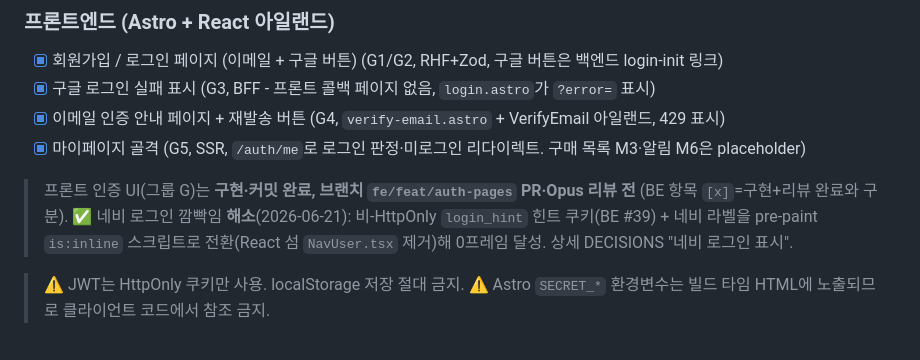
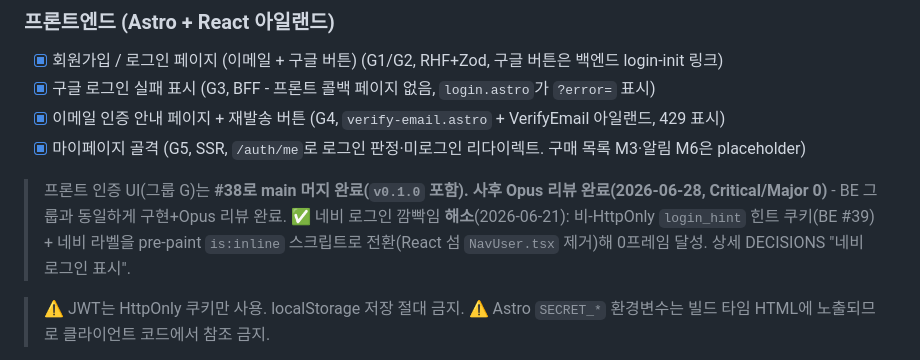
Before and after one commit to Sy3058/d-web, a Markdown page: docs/milestones/README.md, the part around the change. GitHub-like rendering.

```diff
--- a/docs/milestones/README.md
+++ b/docs/milestones/README.md
@@ -110,7 +110,7 @@ M1 (인증) ──┐
 - [x] 이메일 인증 안내 페이지 + 재발송 버튼 (G4, `verify-email.astro` + VerifyEmail 아일랜드, 429 표시)
 - [x] 마이페이지 골격 (G5, SSR, `/auth/me`로 로그인 판정·미로그인 리다이렉트. 구매 목록 M3·알림 M6은 placeholder)
 
-> 프론트 인증 UI(그룹 G)는 **구현·커밋 완료, 브랜치 `fe/feat/auth-pages` PR·Opus 리뷰 전** (BE 항목 `[x]`=구현+리뷰 완료와 구분).
+> 프론트 인증 UI(그룹 G)는 **#38로 main 머지 완료(`v0.1.0` 포함). 사후 Opus 리뷰 완료(2026-06-28, Critical/Major 0)** - BE 그룹과 동일하게 구현+Opus 리뷰 완료.
 > ✅ 네비 로그인 깜빡임 **해소**(2026-06-21): 비-HttpOnly `login_hint` 힌트 쿠키(BE #39) + 네비 라벨을 pre-paint `is:inline` 스크립트로 전환(React 섬 `NavUser.tsx` 제거)해 0프레임 달성. 상세 DECISIONS "네비 로그인 표시".
 
 > ⚠️ JWT는 HttpOnly 쿠키만 사용. localStorage 저장 절대 금지.
```
Also changed, not shown: docs/milestones/M1_foundation.md (+2 -2 lines).
